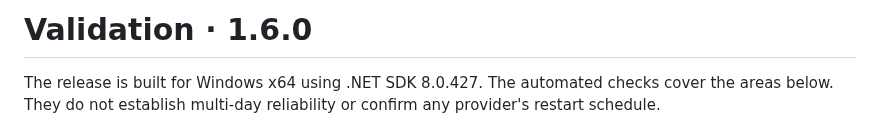
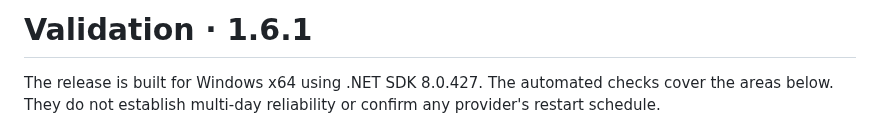
Before and after one commit to Iron-panda666/Dayz-Server-Monitor, a Markdown page: docs/VALIDATION.md, the part around the change. GitHub-like rendering.

```diff
--- a/docs/VALIDATION.md
+++ b/docs/VALIDATION.md
@@ -1,4 +1,4 @@
-# Validation · 1.6.0
+# Validation · 1.6.1
 
 The release is built for Windows x64 using .NET SDK 8.0.427. The automated checks cover the areas below. They do not establish multi-day reliability or confirm any provider's restart schedule.
 
```
Also changed, not shown: README.cs.md (+3 -3 lines), README.md (+4 -4 lines), docs/images/query-chart.png, docs/images/theme-comparison.png, docs/images/world-clocks.png, 12 other files.
